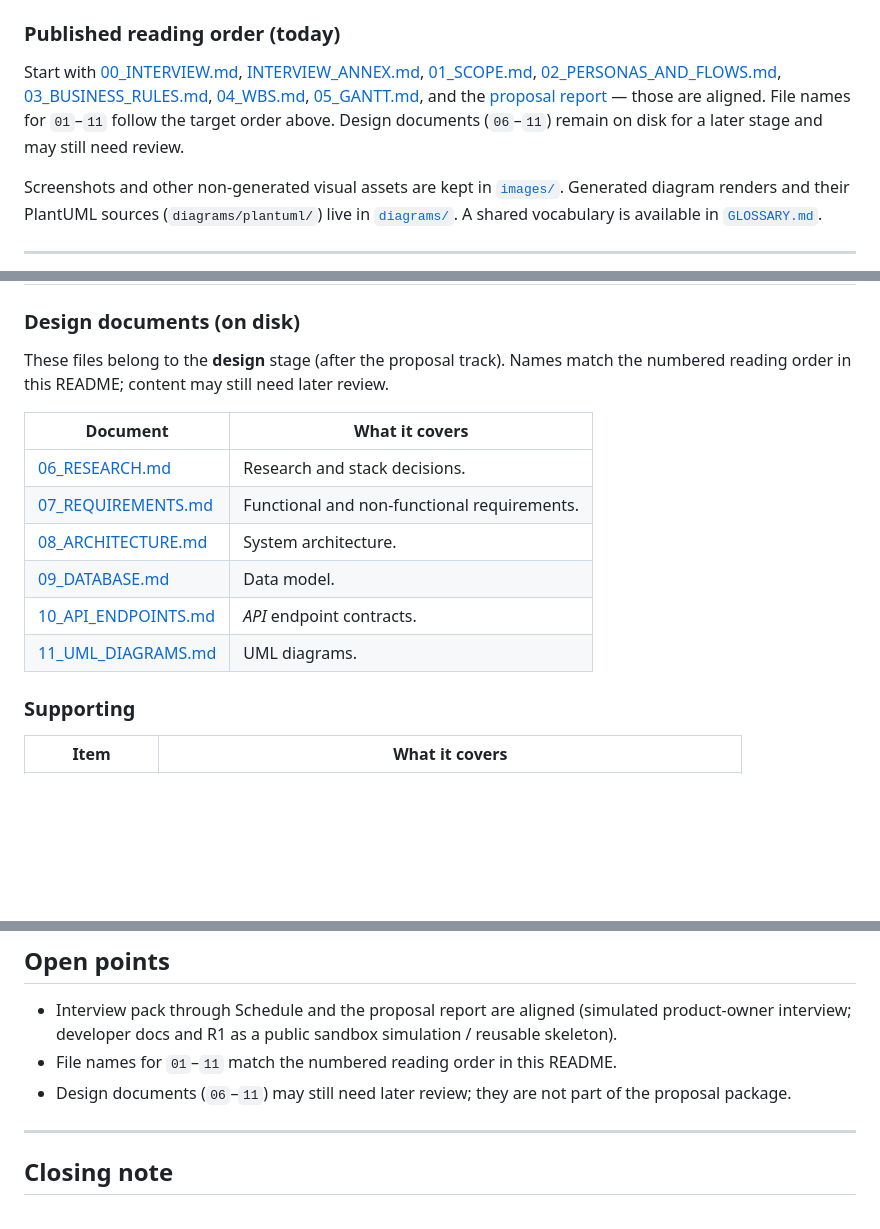
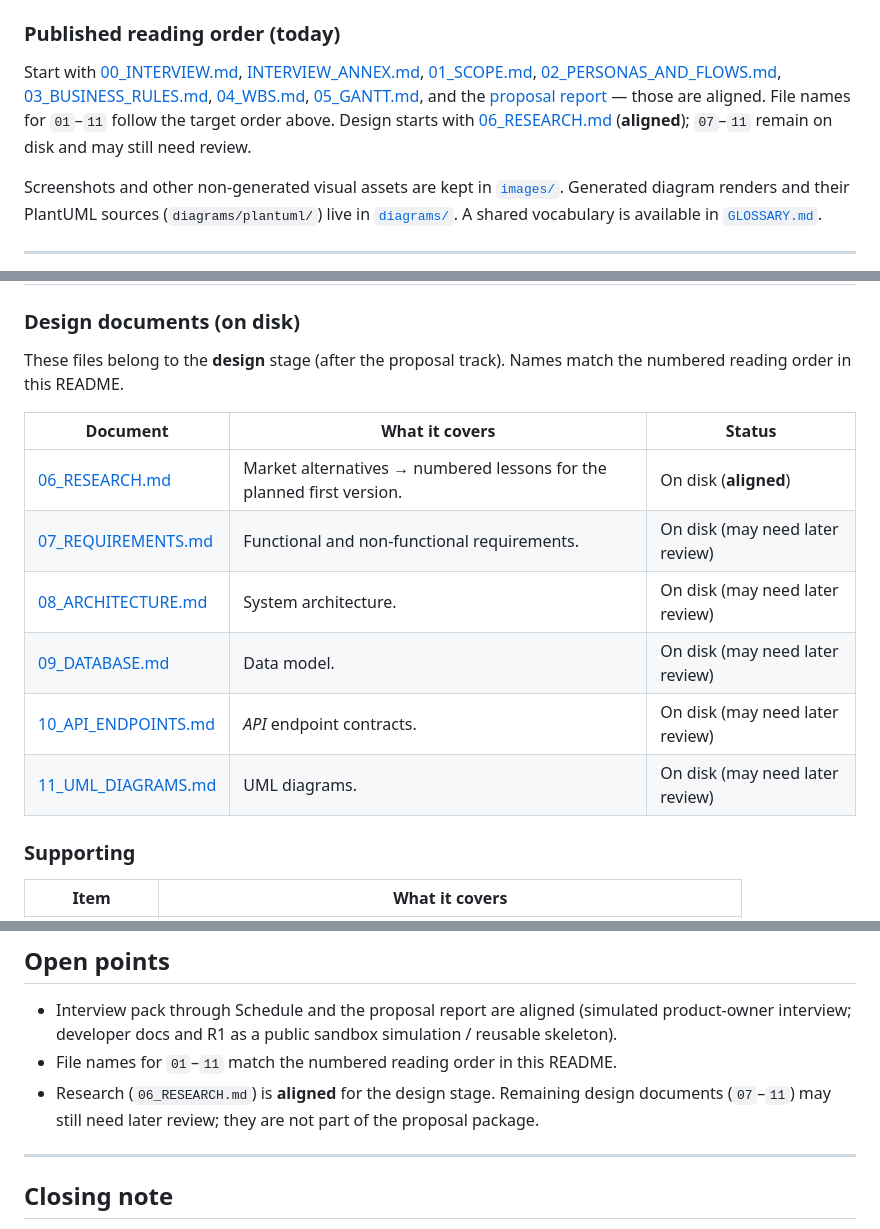
Before and after one commit to Jaime-1993/TheDoghouse, a Markdown page: docs/README.md, 3 parts joined by grey strips. Rendered like a GitHub page; blank space fills up the shorter version.

```diff
--- a/docs/README.md
+++ b/docs/README.md
@@ -28,7 +28,7 @@ Read in this order — from kickoff decisions, through *what* and *who*, to *how
 
 ### Published reading order (today)
 
-Start with [00_INTERVIEW.md](00_INTERVIEW.md), [INTERVIEW_ANNEX.md](INTERVIEW_ANNEX.md), [01_SCOPE.md](01_SCOPE.md), [02_PERSONAS_AND_FLOWS.md](02_PERSONAS_AND_FLOWS.md), [03_BUSINESS_RULES.md](03_BUSINESS_RULES.md), [04_WBS.md](04_WBS.md), [05_GANTT.md](05_GANTT.md), and the [proposal report](reports/R1_PROPOSAL.md) — those are aligned. File names for `01`–`11` follow the target order above. Design documents (`06`–`11`) remain on disk for a later stage and may still need review.
+Start with [00_INTERVIEW.md](00_INTERVIEW.md), [INTERVIEW_ANNEX.md](INTERVIEW_ANNEX.md), [01_SCOPE.md](01_SCOPE.md), [02_PERSONAS_AND_FLOWS.md](02_PERSONAS_AND_FLOWS.md), [03_BUSINESS_RULES.md](03_BUSINESS_RULES.md), [04_WBS.md](04_WBS.md), [05_GANTT.md](05_GANTT.md), and the [proposal report](reports/R1_PROPOSAL.md) — those are aligned. File names for `01`–`11` follow the target order above. Design starts with [06_RESEARCH.md](06_RESEARCH.md) (**aligned**); `07`–`11` remain on disk and may still need review.
 
 Screenshots and other non-generated visual assets are kept in [`images/`](images/). Generated diagram renders and their PlantUML sources (`diagrams/plantuml/`) live in [`diagrams/`](diagrams/). A shared vocabulary is available in [`GLOSSARY.md`](GLOSSARY.md).
 
@@ -58,16 +58,16 @@ File **names and numbers** follow the numbered reading order in this README. Int
 
 ### Design documents (on disk)
 
-These files belong to the **design** stage (after the proposal track). Names match the numbered reading order in this README; content may still need later review.
+These files belong to the **design** stage (after the proposal track). Names match the numbered reading order in this README.
 
-| Document | What it covers |
-| -------- | -------------- |
-| [06_RESEARCH.md](06_RESEARCH.md) | Research and stack decisions. |
-| [07_REQUIREMENTS.md](07_REQUIREMENTS.md) | Functional and non-functional requirements. |
-| [08_ARCHITECTURE.md](08_ARCHITECTURE.md) | System architecture. |
-| [09_DATABASE.md](09_DATABASE.md) | Data model. |
-| [10_API_ENDPOINTS.md](10_API_ENDPOINTS.md) | *API* endpoint contracts. |
-| [11_UML_DIAGRAMS.md](11_UML_DIAGRAMS.md) | UML diagrams. |
+| Document | What it covers | Status |
+| -------- | -------------- | ------ |
+| [06_RESEARCH.md](06_RESEARCH.md) | Market alternatives → numbered lessons for the planned first version. | On disk (**aligned**) |
+| [07_REQUIREMENTS.md](07_REQUIREMENTS.md) | Functional and non-functional requirements. | On disk (may need later review) |
+| [08_ARCHITECTURE.md](08_ARCHITECTURE.md) | System architecture. | On disk (may need later review) |
+| [09_DATABASE.md](09_DATABASE.md) | Data model. | On disk (may need later review) |
+| [10_API_ENDPOINTS.md](10_API_ENDPOINTS.md) | *API* endpoint contracts. | On disk (may need later review) |
+| [11_UML_DIAGRAMS.md](11_UML_DIAGRAMS.md) | UML diagrams. | On disk (may need later review) |
 
 ### Supporting
 
@@ -101,7 +101,7 @@ Two columns matter: **on disk** (a file you can open today) versus **aligned** (
 
 - Interview pack through Schedule and the proposal report are aligned (simulated product-owner interview; developer docs and R1 as a public sandbox simulation / reusable skeleton).
 - File names for `01`–`11` match the numbered reading order in this README.
-- Design documents (`06`–`11`) may still need later review; they are not part of the proposal package.
+- Research (`06_RESEARCH.md`) is **aligned** for the design stage. Remaining design documents (`07`–`11`) may still need later review; they are not part of the proposal package.
 
 ---
 
```
Also changed, not shown: README.md (+1 -1 lines), docs/06_RESEARCH.md (+161 -164 lines).
